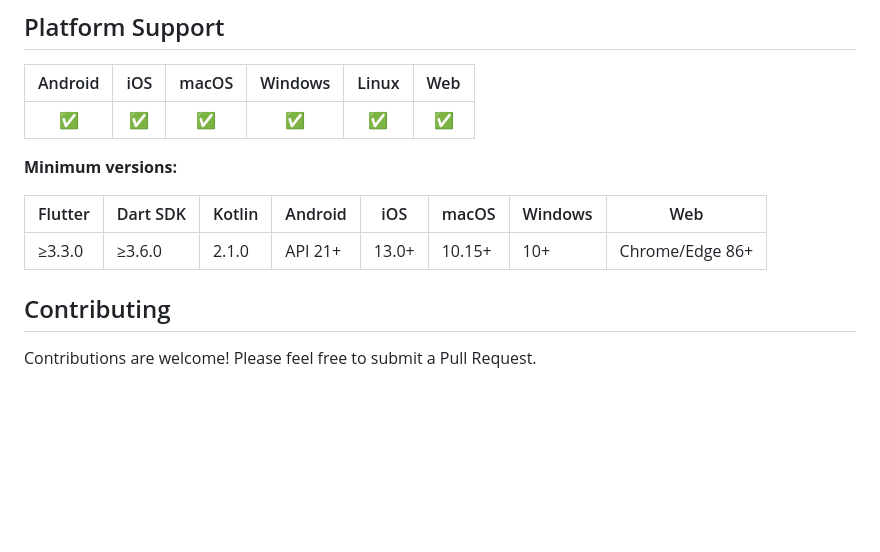
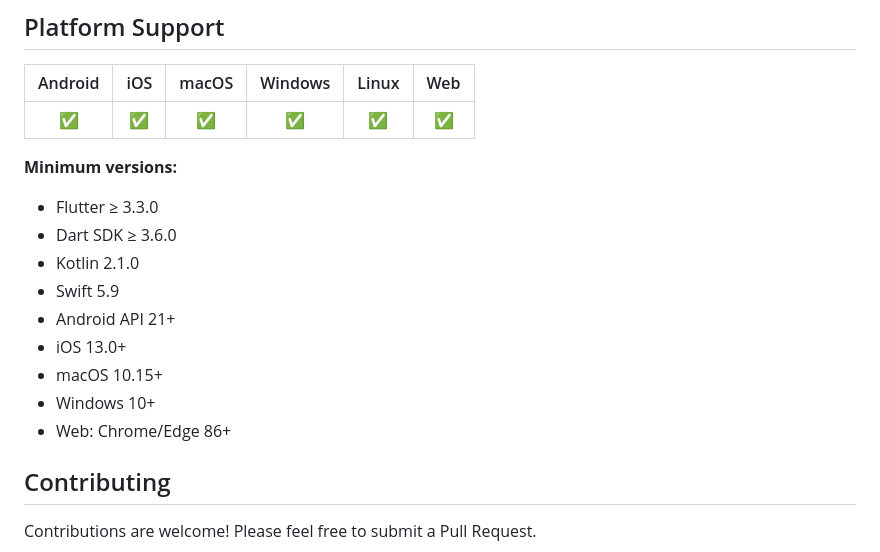
Before and after one commit to vanvixi/dir_picker.flutter, a Markdown page: README.md, the part around the change. Rendered like a GitHub page; blank space fills up the shorter version.

Commit message:
docs: Update minimum version requirements in README.md for clarity

```diff
--- a/README.md
+++ b/README.md
@@ -234,9 +234,15 @@ Returns the selected directory as a `Uri`, or `null` if the user cancelled.
 
 **Minimum versions:**
 
-| Flutter | Dart SDK | Kotlin | Android | iOS   | macOS  | Windows | Web             |
-|---------|----------|--------|---------|-------|--------|---------|-----------------|
-| ≥3.3.0  | ≥3.6.0   | 2.1.0  | API 21+ | 13.0+ | 10.15+ | 10+     | Chrome/Edge 86+ |
+- Flutter ≥ 3.3.0
+- Dart SDK ≥ 3.6.0
+- Kotlin 2.1.0
+- Swift 5.9
+- Android API 21+
+- iOS 13.0+
+- macOS 10.15+
+- Windows 10+
+- Web: Chrome/Edge 86+
 
 ## Contributing
 
```
